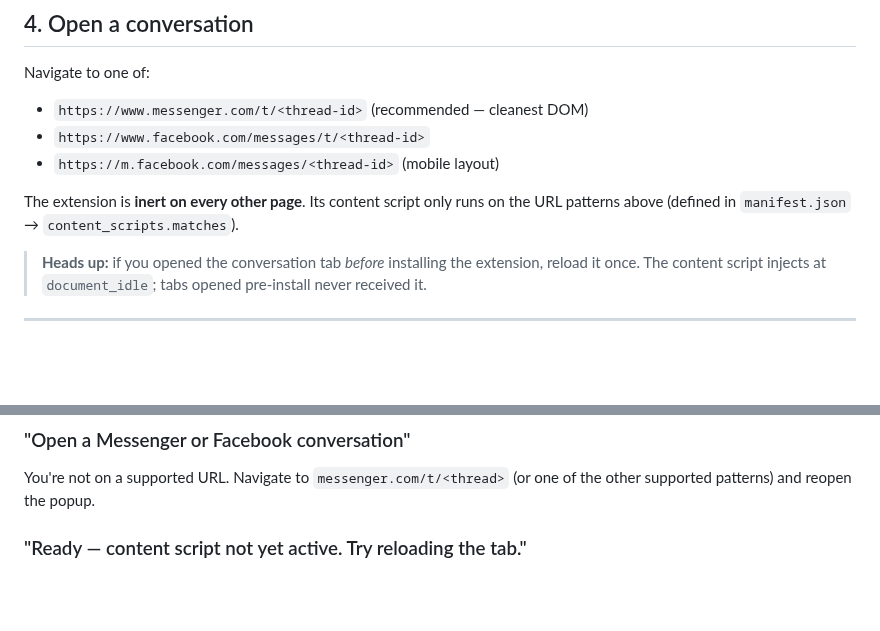
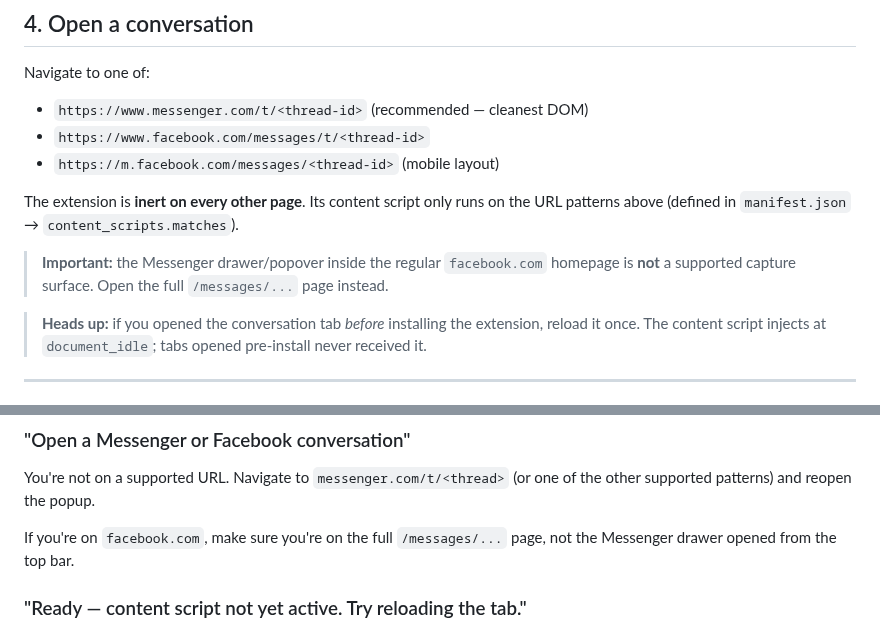
Before and after one commit to tyhallcsu/messages-saver-open-source, a Markdown page: docs/USAGE.md, 2 parts joined by grey strips. Drawn GitHub-style; blank space fills up the shorter version.

```diff
--- a/docs/USAGE.md
+++ b/docs/USAGE.md
@@ -124,6 +124,10 @@ Navigate to one of:
 The extension is **inert on every other page**. Its content script only
 runs on the URL patterns above (defined in `manifest.json` →
 `content_scripts.matches`).
+
+> **Important:** the Messenger drawer/popover inside the regular
+> `facebook.com` homepage is **not** a supported capture surface. Open
+> the full `/messages/...` page instead.
 
 > **Heads up:** if you opened the conversation tab *before* installing
 > the extension, reload it once. The content script injects at
@@ -368,6 +372,9 @@ When a new release is published:
 You're not on a supported URL. Navigate to `messenger.com/t/<thread>`
 (or one of the other supported patterns) and reopen the popup.
 
+If you're on `facebook.com`, make sure you're on the full
+`/messages/...` page, not the Messenger drawer opened from the top bar.
+
 ### "Ready — content script not yet active. Try reloading the tab."
 
 The conversation tab was open before the extension was installed (or
```
Also changed, not shown: README.md (+1 -1 lines), icons/icon-128.png, 4 other files.
